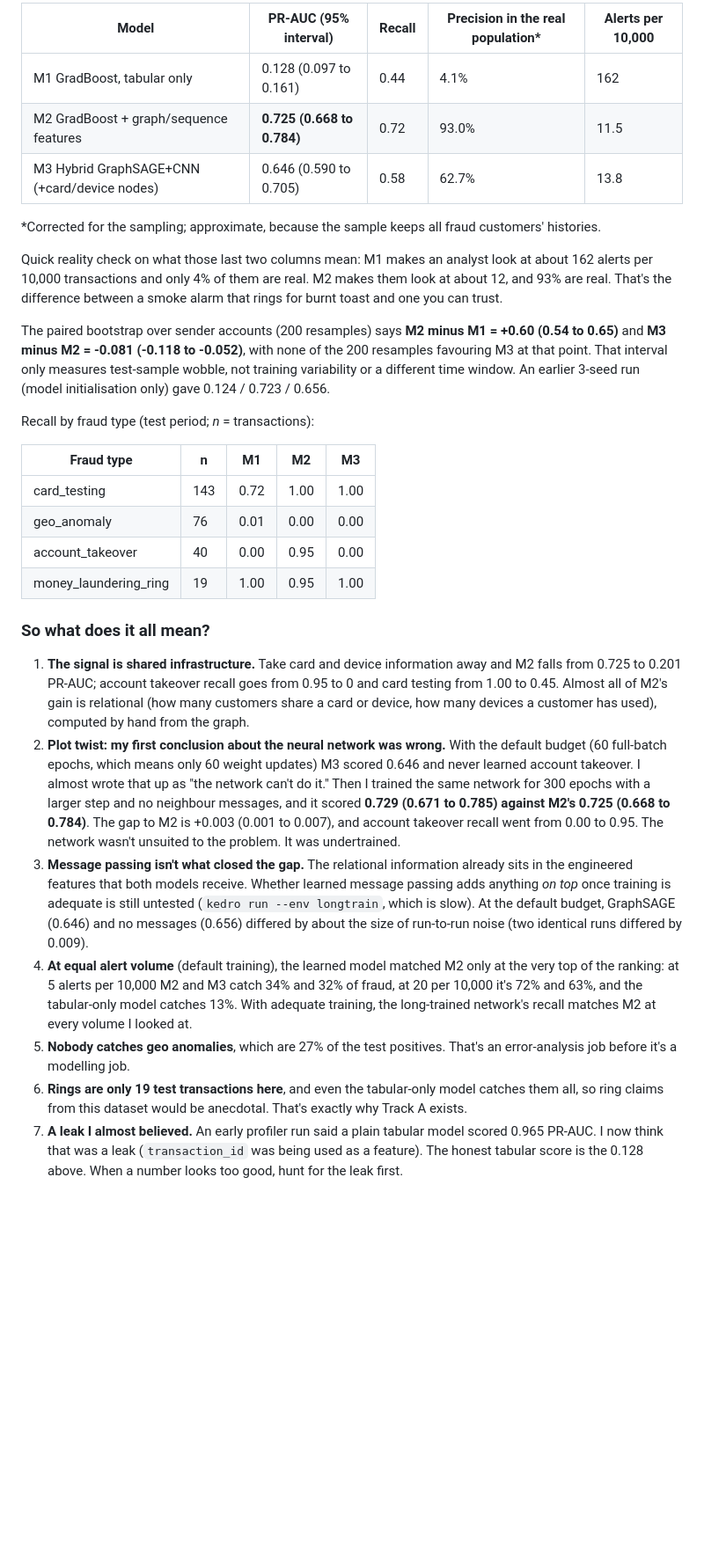
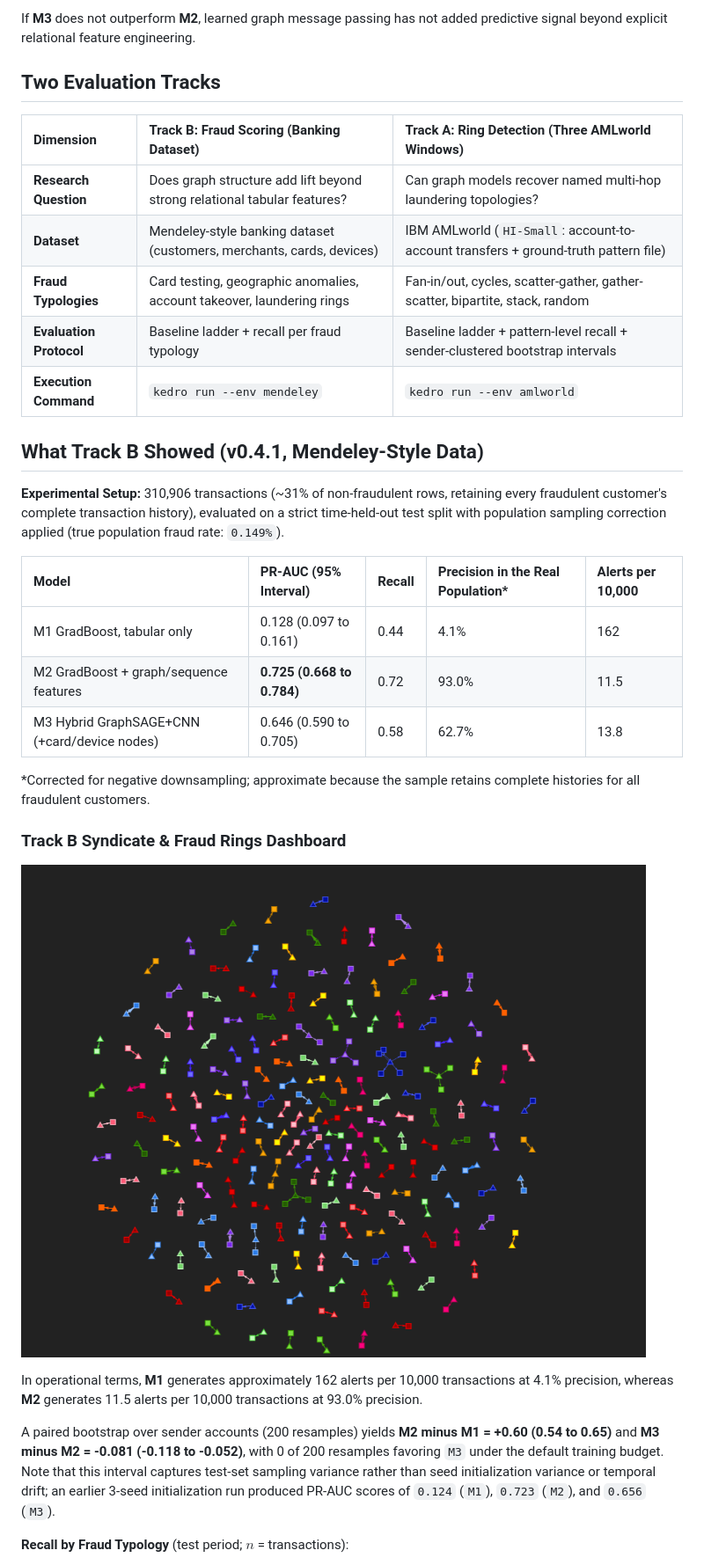
Before and after one commit to tobi-god/fraud-ring-detector, a Markdown page: README.md, the part around one of its changes. Shown at 88% size. Rendered like a GitHub page; pictures changed too: docs/dashboard.png (added); blank space fills up the shorter version.

```diff
--- a/README.md
+++ b/README.md
@@ -61,49 +44,35 @@ time-held-out test period, and the sampling correction applied (real fraud rate:
 
-| Model | PR-AUC (95% interval) | Recall | Precision in the real population* | Alerts per 10,000 |
-|---|---|---|---|---|
+If **M3** does not outperform **M2**, learned graph message passing has not added predictive signal beyond explicit relational feature engineering.
+
+## Two Evaluation Tracks
+
+| Dimension | Track B: Fraud Scoring (Banking Dataset) | Track A: Ring Detection (Three AMLworld Windows) |
+| :--- | :--- | :--- |
+| **Research Question** | Does graph structure add lift beyond strong relational tabular features? | Can graph models recover named multi-hop laundering topologies? |
+| **Dataset** | Mendeley-style banking dataset (customers, merchants, cards, devices) | IBM AMLworld (`HI-Small`: account-to-account transfers + ground-truth pattern file) |
+| **Fraud Typologies** | Card testing, geographic anomalies, account takeover, laundering rings | Fan-in/out, cycles, scatter-gather, gather-scatter, bipartite, stack, random |
+| **Evaluation Protocol** | Baseline ladder + recall per fraud typology | Baseline ladder + pattern-level recall + sender-clustered bootstrap intervals |
+| **Execution Command** | `kedro run --env mendeley` | `kedro run --env amlworld` |
+
+## What Track B Showed (v0.4.1, Mendeley-Style Data)
+
+**Experimental Setup:** 310,906 transactions (~31% of non-fraudulent rows, retaining every fraudulent customer's complete transaction history), evaluated on a strict time-held-out test split with population sampling correction applied (true population fraud rate: `0.149%`).
+
+| Model | PR-AUC (95% Interval) | Recall | Precision in the Real Population\* | Alerts per 10,000 |
+| :--- | :--- | :--- | :--- | :--- |
 | M1 GradBoost, tabular only | 0.128 (0.097 to 0.161) | 0.44 | 4.1% | 162 |
 | M2 GradBoost + graph/sequence features | **0.725 (0.668 to 0.784)** | 0.72 | 93.0% | 11.5 |
 | M3 Hybrid GraphSAGE+CNN (+card/device nodes) | 0.646 (0.590 to 0.705) | 0.58 | 62.7% | 13.8 |
 
-\*Corrected for the sampling; approximate, because the sample keeps all fraud customers' histories.
+\*Corrected for negative downsampling; approximate because the sample retains complete histories for all fraudulent customers.
 
-Quick reality check on what those last two columns mean: M1 makes an analyst look at about 162 alerts per 10,000 transactions and
-only 4% of them are real. M2 makes them look at about 12, and 93% are real. That's the difference between a smoke alarm that rings
-for burnt toast and one you can trust.
+### Track B Syndicate & Fraud Rings Dashboard
 
-The paired bootstrap over sender accounts (200 resamples) says **M2 minus M1 = +0.60 (0.54 to 0.65)** and **M3 minus M2 = -0.081
-(-0.118 to -0.052)**, with none of the 200 resamples favouring M3 at that point. That interval only measures test-sample wobble,
-not training variability or a different time window. An earlier 3-seed run (model initialisation only) gave 0.124 / 0.723 / 0.656.
+![Track B Fraud Rings Dashboard](docs/dashboard.png)
 
-Recall by fraud type (test period; *n* = transactions):
+In operational terms, **M1** generates approximately 162 alerts per 10,000 transactions at 4.1% precision, whereas **M2** generates 11.5 alerts per 10,000 transactions at 93.0% precision.
 
-| Fraud type | n | M1 | M2 | M3 |
-|---|---|---|---|---|
-| card_testing | 143 | 0.72 | 1.00 | 1.00 |
-| geo_anomaly | 76 | 0.01 | 0.00 | 0.00 |
-| account_takeover | 40 | 0.00 | 0.95 | 0.00 |
-| money_laundering_ring | 19 | 1.00 | 0.95 | 1.00 |
+A paired bootstrap over sender accounts (200 resamples) yields **M2 minus M1 = +0.60 (0.54 to 0.65)** and **M3 minus M2 = -0.081 (-0.118 to -0.052)**, with 0 of 200 resamples favoring `M3` under the default training budget. Note that this interval captures test-set sampling variance rather than seed initialization variance or temporal drift; an earlier 3-seed initialization run produced PR-AUC scores of `0.124` (`M1`), `0.723` (`M2`), and `0.656` (`M3`).
 
-### So what does it all mean?
-1. **The signal is shared infrastructure.** Take card and device information away and M2 falls from 0.725 to 0.201 PR-AUC;
-   account takeover recall goes from 0.95 to 0 and card testing from 1.00 to 0.45. Almost all of M2's gain is relational
-   (how many customers share a card or device, how many devices a customer has used), computed by hand from the graph.
-2. **Plot twist: my first conclusion about the neural network was wrong.** With the default budget (60 full-batch epochs, which
-   means only 60 weight updates) M3 scored 0.646 and never learned account takeover. I almost wrote that up as "the network can't
-   do it." Then I trained the same network for 300 epochs with a larger step and no neighbour messages, and it scored
-   **0.729 (0.671 to 0.785) against M2's 0.725 (0.668 to 0.784)**. The gap to M2 is +0.003 (0.001 to 0.007), and account takeover
-   recall went from 0.00 to 0.95. The network wasn't unsuited to the problem. It was undertrained.
-3. **Message passing isn't what closed the gap.** The relational information already sits in the engineered features that both
-   models receive. Whether learned message passing adds anything *on top* once training is adequate is still untested
-   (`kedro run --env longtrain`, which is slow). At the default budget, GraphSAGE (0.646) and no messages (0.656) differed by
-   about the size of run-to-run noise (two identical runs differed by 0.009).
-4. **At equal alert volume** (default training), the learned model matched M2 only at the very top of the ranking: at 5 alerts per
-   10,000 M2 and M3 catch 34% and 32% of fraud, at 20 per 10,000 it's 72% and 63%, and the tabular-only model catches 13%.
-   With adequate training, the long-trained network's recall matches M2 at every volume I looked at.
-5. **Nobody catches geo anomalies**, which are 27% of the test positives. That's an error-analysis job before it's a modelling job.
-6. **Rings are only 19 test transactions here**, and even the tabular-only model catches them all, so ring claims from this
-   dataset would be anecdotal. That's exactly why Track A exists.
-7. **A leak I almost believed.** An early profiler run said a plain tabular model scored 0.965 PR-AUC. I now think that was a leak
-   (`transaction_id` was being used as a feature). The honest tabular score is the 0.128 above. When a number looks too good, hunt
-   for the leak first.
+**Recall by Fraud Typology** (test period; $n$ = transactions):
 
```
Also changed, not shown: other parts of README.md (+172 -183 lines).
